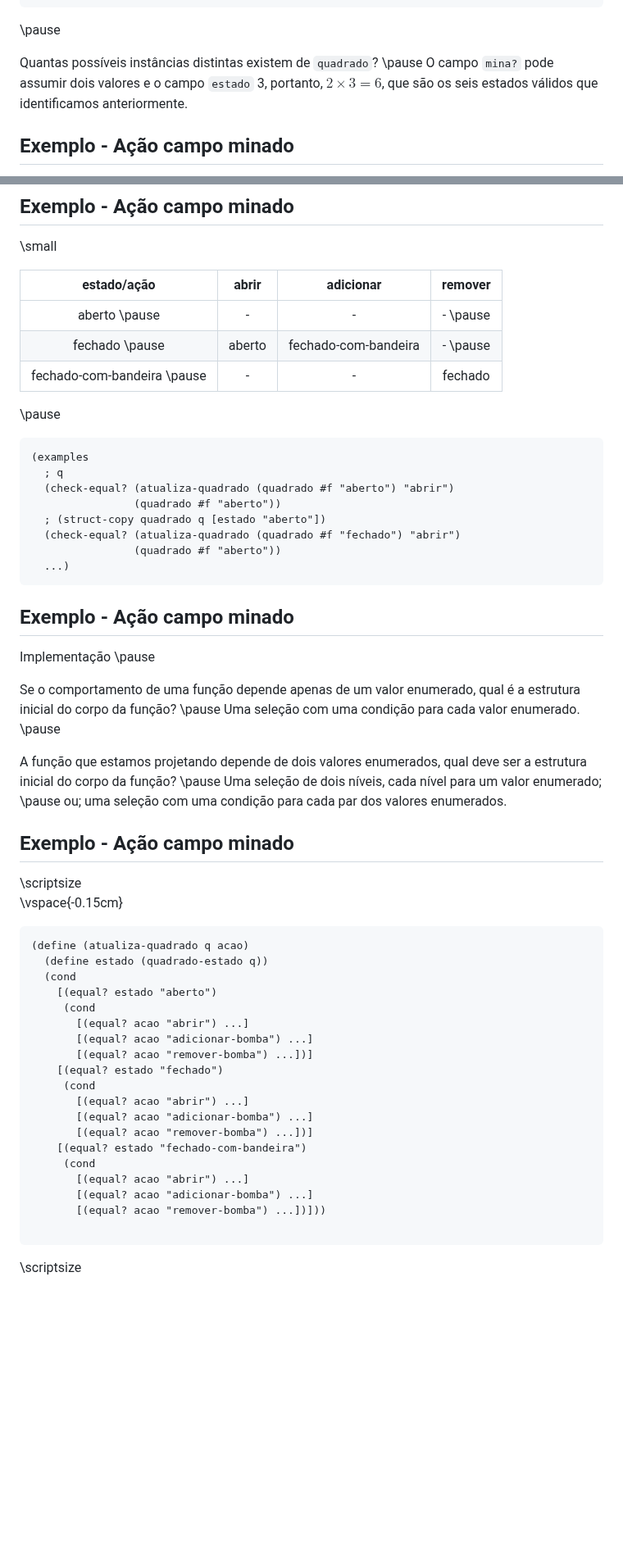
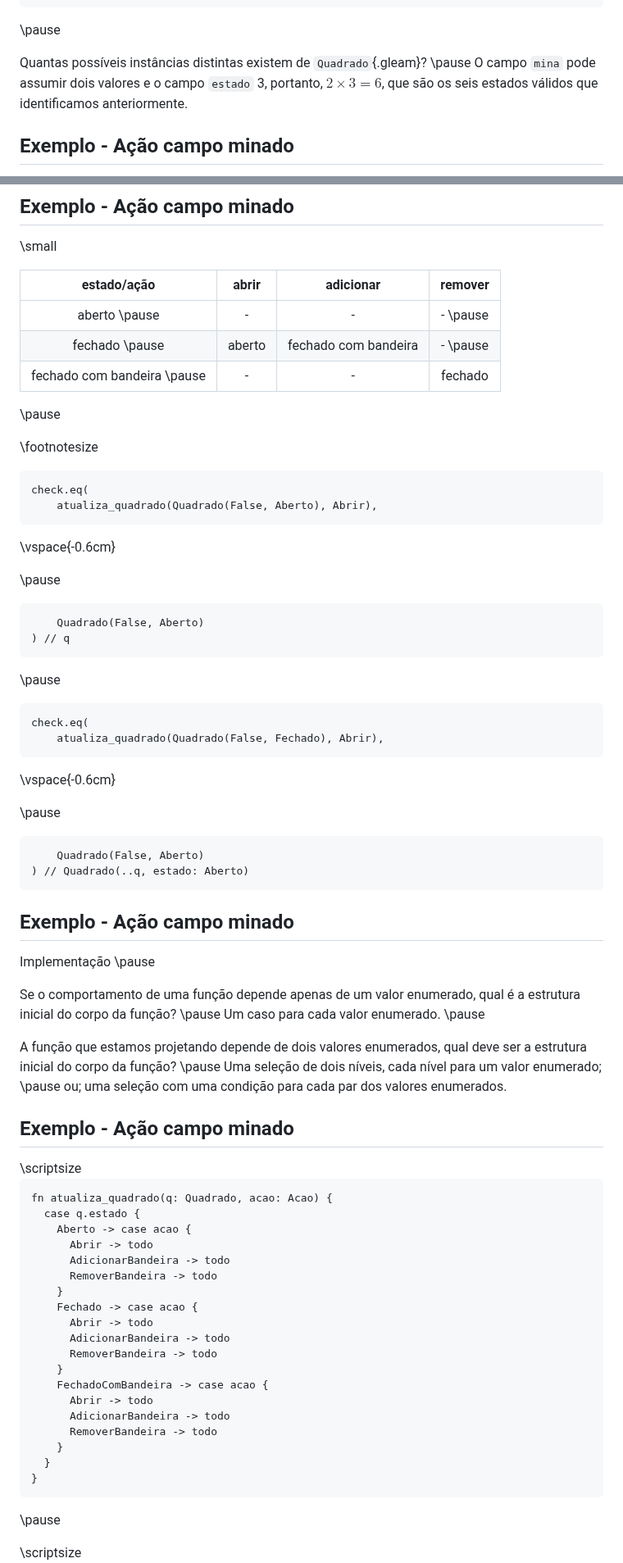
Before and after one commit to malbarbo/na-progfun, a Markdown page: 04-tipos-de-dados/notas-de-aula.md, 2 parts joined by grey strips. Shown at 82% size. GitHub-like rendering; blank space fills up the shorter version.

Commit message:
tipos de dados: muda estruturas para gleam

````diff
--- a/04-tipos-de-dados/notas-de-aula.md
+++ b/04-tipos-de-dados/notas-de-aula.md
@@ -848,7 +781,10 @@ Para resolver a situação podemos "juntar" os campo `aberto?` e `bandeira?` em
 
 \pause
 
-Quantas possíveis instâncias distintas existem de `quadrado`? \pause O campo `mina?` pode assumir dois valores e o campo `estado` 3, portanto, $2 \times 3 = 6$, que são os seis estados válidos que identificamos anteriormente.
+Quantas possíveis instâncias distintas existem de `Quadrado`{.gleam}? \pause O campo `mina` pode assumir dois valores e o campo `estado` 3, portanto, $2 \times 3 = 6$, que são os seis estados válidos que identificamos anteriormente.
+
+</div>
+</div>
 
 
 ## Exemplo - Ação campo minado
@@ -902,21 +840,41 @@ Quantos exemplos precisamos nesse caso? \pause Pelo menos $3 \times 3 = 9$ exemp
 | estado/ação                |     abrir      |   adicionar          |   remover     |
 |:--------------------------:|:--------------:|:--------------------:|:-------------:|
 | aberto \pause              |      -         |       -              |      - \pause |
-| fechado \pause             |    aberto      | fechado-com-bandeira |      - \pause |
-| fechado-com-bandeira \pause|      -         |       -              |   fechado     |
+| fechado \pause             |    aberto      | fechado com bandeira |      - \pause |
+| fechado com bandeira \pause|      -         |       -              |   fechado     |
 
 \pause
 
+\footnotesize
 
-```scheme
-(examples
-  ; q
-  (check-equal? (atualiza-quadrado (quadrado #f "aberto") "abrir")
-                (quadrado #f "aberto"))
-  ; (struct-copy quadrado q [estado "aberto"])
-  (check-equal? (atualiza-quadrado (quadrado #f "fechado") "abrir")
-                (quadrado #f "aberto"))
-  ...)
+```gleam
+check.eq(
+    atualiza_quadrado(Quadrado(False, Aberto), Abrir),
+```
+
+\vspace{-0.6cm}
+
+\pause
+
+```gleam
+    Quadrado(False, Aberto)
+) // q
+```
+
+\pause
+
+```gleam
+check.eq(
+    atualiza_quadrado(Quadrado(False, Fechado), Abrir),
+```
+
+\vspace{-0.6cm}
+
+\pause
+
+```gleam
+    Quadrado(False, Aberto)
+) // Quadrado(..q, estado: Aberto)
 ```
 
 
@@ -924,7 +882,7 @@ Quantos exemplos precisamos nesse caso? \pause Pelo menos $3 \times 3 = 9$ exemp
 
 Implementação \pause
 
-Se o comportamento de uma função depende apenas de um valor enumerado, qual é a estrutura inicial do corpo da função? \pause Uma seleção com uma condição para cada valor enumerado. \pause
+Se o comportamento de uma função depende apenas de um valor enumerado, qual é a estrutura inicial do corpo da função? \pause Um caso para cada valor enumerado. \pause
 
 A função que estamos projetando depende de dois valores enumerados, qual deve ser a estrutura inicial do corpo da função? \pause Uma seleção de dois níveis, cada nível para um valor enumerado; \pause ou; uma seleção com uma condição para cada par dos valores enumerados.
 
@@ -935,29 +893,29 @@ A função que estamos projetando depende de dois valores enumerados, qual deve
 <div class="column" width="48%">
 \scriptsize
 
-\vspace{-0.15cm}
+```gleam
+fn atualiza_quadrado(q: Quadrado, acao: Acao) {
+  case q.estado {
+    Aberto -> case acao {
+      Abrir -> todo
+      AdicionarBandeira -> todo
+      RemoverBandeira -> todo
+    }
+    Fechado -> case acao {
+      Abrir -> todo
+      AdicionarBandeira -> todo
+      RemoverBandeira -> todo
+    }
+    FechadoComBandeira -> case acao {
+      Abrir -> todo
+      AdicionarBandeira -> todo
+      RemoverBandeira -> todo
+    }
+  }
+}
+```
 
-```scheme
-(define (atualiza-quadrado q acao)
-  (define estado (quadrado-estado q))
-  (cond
-    [(equal? estado "aberto")
-     (cond
-       [(equal? acao "abrir") ...]
-       [(equal? acao "adicionar-bomba") ...]
-       [(equal? acao "remover-bomba") ...])]
-    [(equal? estado "fechado")
-     (cond
-       [(equal? acao "abrir") ...]
-       [(equal? acao "adicionar-bomba") ...]
-       [(equal? acao "remover-bomba") ...])]
-    [(equal? estado "fechado-com-bandeira")
-     (cond
-       [(equal? acao "abrir") ...]
-       [(equal? acao "adicionar-bomba") ...]
-       [(equal? acao "remover-bomba") ...])]))
-
-```
+\pause
 
 </div>
 <div class="column" width="48%">
````
Also changed, not shown: other parts of 04-tipos-de-dados/notas-de-aula.md (+191 -270 lines).
